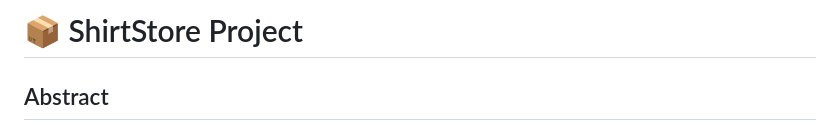
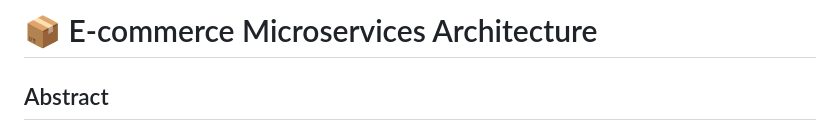
Before and after one commit to jianghuang588/E-commerce_Website, a Markdown page: README.md, the part around the change. Rendered like a GitHub page.

```diff
--- a/README.md
+++ b/README.md
@@ -1,4 +1,4 @@
-# :package: ShirtStore Project
+# :package: E-commerce Microservices Architecture
 
  ## Abstract
 The E-Commerce website for the shirt store uses HTML, CSS, Javascript, Java, Spring Framework, Thymeleaf, Hibernate, and MYSQL. The key functionality focuses on user signup and login, user profile management, product management, shopping cart, order checkout and order history, and automatic email confirmation.
```
